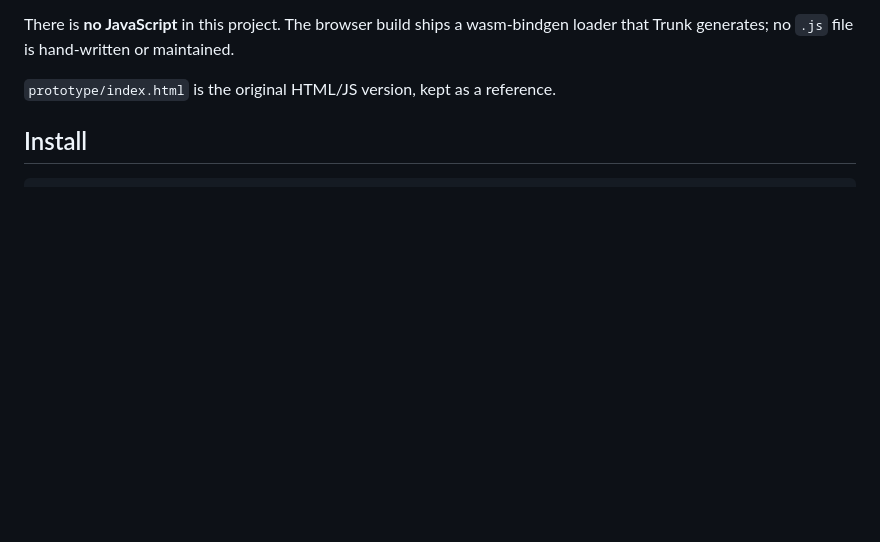
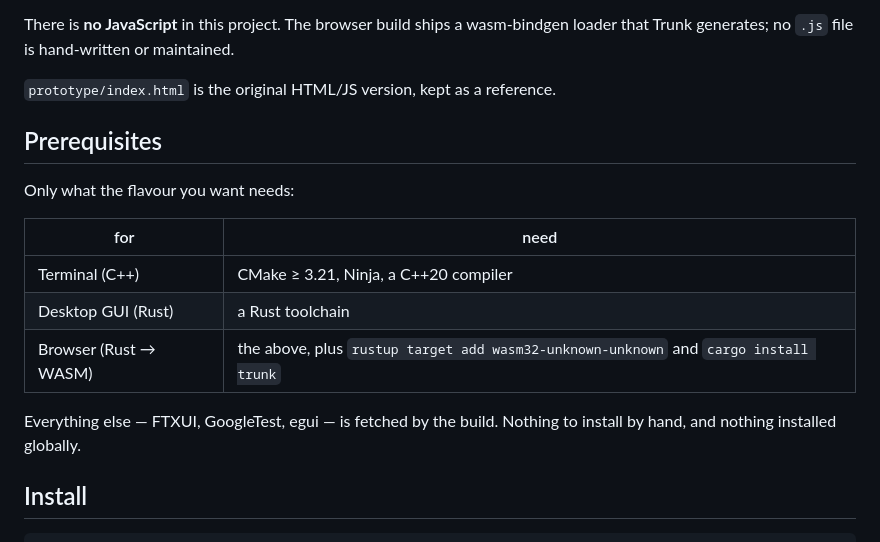
Before and after one commit to bdcbqa314159/pomodoro-clocks, a Markdown page: README.md, the part around the change. GitHub-like rendering; blank space fills up the shorter version.

Commit message:
readme: state prerequisites

```diff
--- a/README.md
+++ b/README.md
@@ -15,6 +15,19 @@ There is **no JavaScript** in this project. The browser build ships a wasm-bindg
 Trunk generates; no `.js` file is hand-written or maintained.
 
 `prototype/index.html` is the original HTML/JS version, kept as a reference.
+
+## Prerequisites
+
+Only what the flavour you want needs:
+
+| for | need |
+|---|---|
+| Terminal (C++) | CMake ≥ 3.21, Ninja, a C++20 compiler |
+| Desktop GUI (Rust) | a Rust toolchain |
+| Browser (Rust → WASM) | the above, plus `rustup target add wasm32-unknown-unknown` and `cargo install trunk` |
+
+Everything else — FTXUI, GoogleTest, egui — is fetched by the build. Nothing to install by hand,
+and nothing installed globally.
 
 ## Install
 
```
